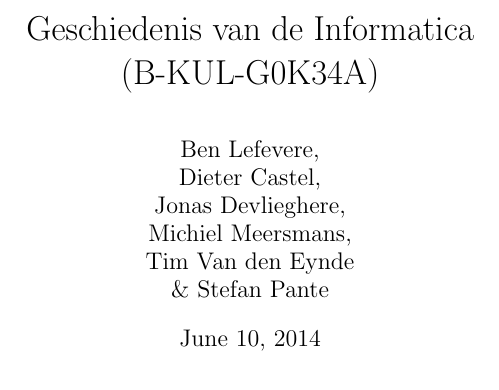
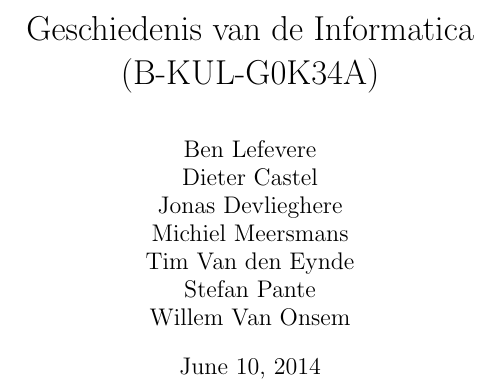
Before and after one commit to KULeuven-CS/Geschiedenis-Informatica, a LaTeX document (main.tex): part of page 1 of 19, cut so that both start at the same text. Compiled offline with pdfLaTeX.

Commit message:
Added contributors

```diff
--- a/main.tex
+++ b/main.tex
@@ -9,7 +9,7 @@
 \title{Geschiedenis van de Informatica \\ (B-KUL-G0K34A)}
 \date{\today}
 
-\author{Ben Lefevere, \\ Dieter Castel, \\ Jonas Devlieghere, \\ Michiel Meersmans, \\ Tim Van den Eynde \\ \& Stefan Pante }
+\author{Ben Lefevere \\ Dieter Castel \\ Jonas Devlieghere \\ Michiel Meersmans \\ Tim Van den Eynde \\  Stefan Pante \\ Willem Van Onsem }
 
 \setlist[description]{style=nextline}
 \setlength\parindent{0pt}
```
Also changed, not shown: README.md.
